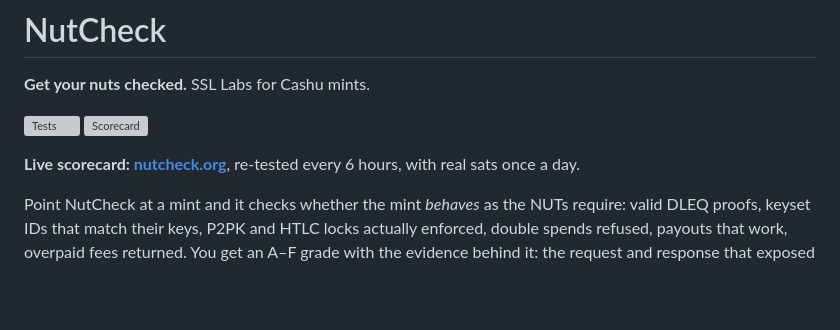
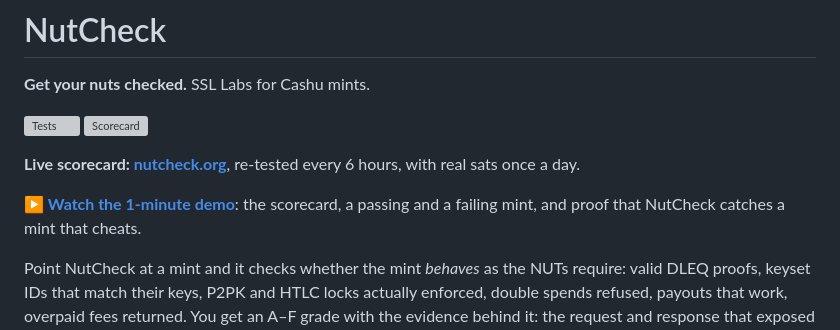
Before and after one commit to rademenezbtc/nutcheck, a Markdown page: README.md, the part around the change. Rendered like a GitHub page; blank space fills up the shorter version; grey boxes are pictures that could not be loaded.

```diff
--- a/README.md
+++ b/README.md
@@ -8,6 +8,8 @@
 [![Scorecard](https://github.com/rademenezbtc/nutcheck/actions/workflows/scorecard.yml/badge.svg)](https://github.com/rademenezbtc/nutcheck/actions/workflows/scorecard.yml)
 
 **Live scorecard: [nutcheck.org](https://nutcheck.org)**, re-tested every 6 hours, with real sats once a day.
+
+**▶ [Watch the 1-minute demo](https://nutcheck.org/demo/)**: the scorecard, a passing and a failing mint, and proof that NutCheck catches a mint that cheats.
 
 Point NutCheck at a mint and it checks whether the mint *behaves* as the NUTs require: valid DLEQ proofs, keyset IDs that match their keys, P2PK and HTLC locks actually enforced, double spends refused, payouts that work, overpaid fees returned. You get an A–F grade with the evidence behind it: the request and response that exposed each failure.
 
```
Also changed, not shown: docs/nutcheck-brief.md (+1 -1 lines), assets/demo/poster.jpg (added), 2 other files.
